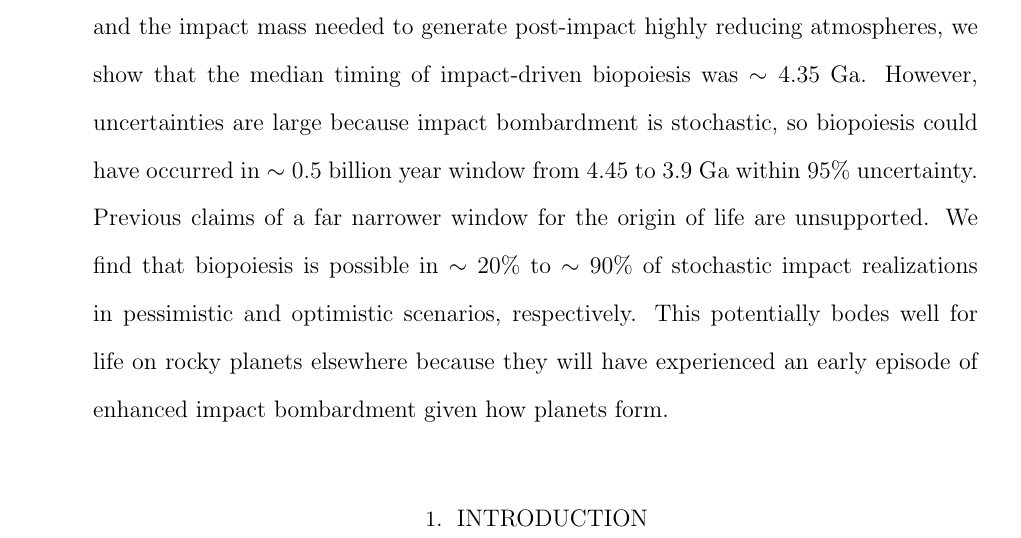
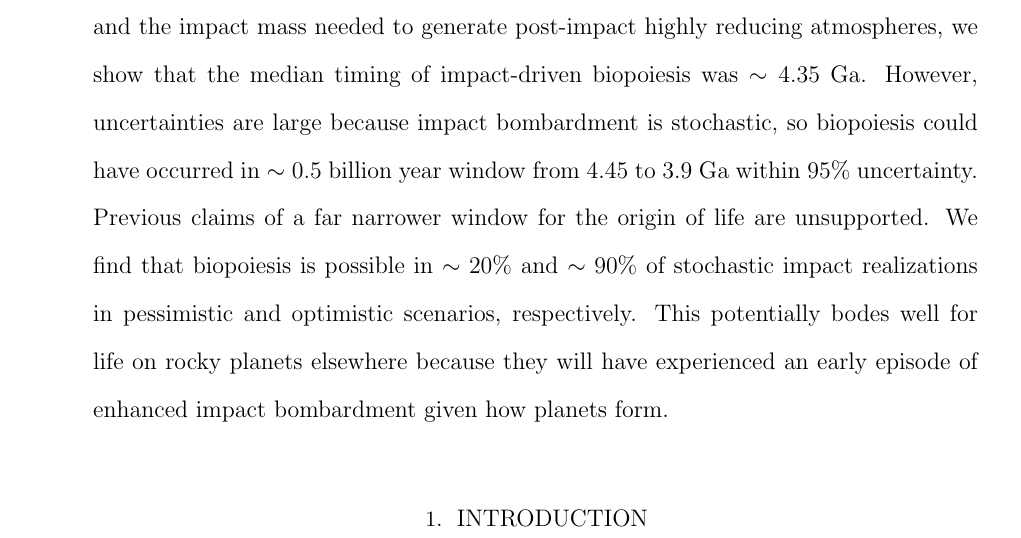
Before and after one commit to Nicholaswogan/OofL_timing_paper, a LaTeX paper (ms.tex): part of page 1 of 18, cut so that both start at the same text. Compiled offline with pdfLaTeX.

Commit message:
abstract

```diff
--- a/ms.tex
+++ b/ms.tex
@@ -22,7 +22,7 @@
 \affiliation{Virtual Planetary Laboratory, University of Washington, Seattle, WA98195}
 
 \begin{abstract}
-Big impacts on the early Earth would have created highly reducing atmospheres that generated molecules needed for the origin of life, such as nitriles. However, such impactors can be followed by collisions that were still sufficiently big to vaporize the ocean and destroy any pre-existing life. Thus, a post-impact reducing atmosphere that gives rise to life needs to be followed by a lack of subsequent sterilizing impacts for life to persist. Using statistics and limits for the impact history on early Earth and the impact mass needed to generate post-impact highly reducing atmospheres, we show that the median timing of impact-driven biopoiesis was $\sim 4.35$ Ga. However, uncertainties are large because impact bombardment is stochastic, so biopoiesis could have occurred in $\sim 0.5$ billion year window from 4.45 to 3.9 Ga within 95\% uncertainty. Previous claims of a far narrower window for the origin of life are unsupported. We find that biopoiesis is possible in $\sim 20\%$ to $\sim 90\%$ of stochastic impact realizations in pessimistic and optimistic scenarios, respectively. This potentially bodes well for life on rocky planets elsewhere because they will have experienced an early episode of enhanced impact bombardment given how planets form.
+Big impacts on the early Earth would have created highly reducing atmospheres that generated molecules needed for the origin of life, such as nitriles. However, such impactors can be followed by collisions that were still sufficiently big to vaporize the ocean and destroy any pre-existing life. Thus, a post-impact reducing atmosphere that gives rise to life needs to be followed by a lack of subsequent sterilizing impacts for life to persist. Using statistics and limits for the impact history on early Earth and the impact mass needed to generate post-impact highly reducing atmospheres, we show that the median timing of impact-driven biopoiesis was $\sim 4.35$ Ga. However, uncertainties are large because impact bombardment is stochastic, so biopoiesis could have occurred in $\sim 0.5$ billion year window from 4.45 to 3.9 Ga within 95\% uncertainty. Previous claims of a far narrower window for the origin of life are unsupported. We find that biopoiesis is possible in $\sim 20\%$ and $\sim 90\%$ of stochastic impact realizations in pessimistic and optimistic scenarios, respectively. This potentially bodes well for life on rocky planets elsewhere because they will have experienced an early episode of enhanced impact bombardment given how planets form.
 \end{abstract}
 
 \section{Introduction}
```
